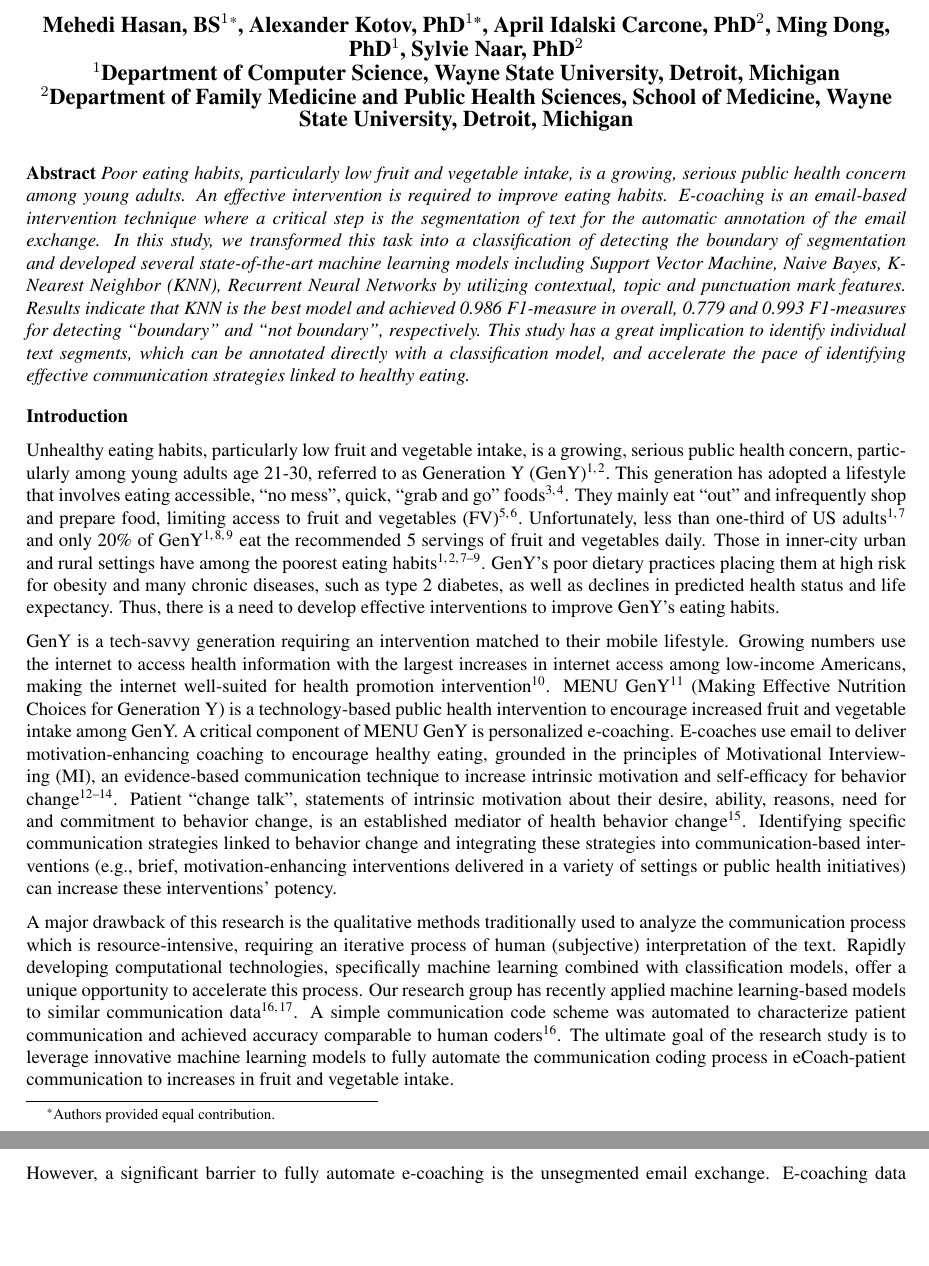
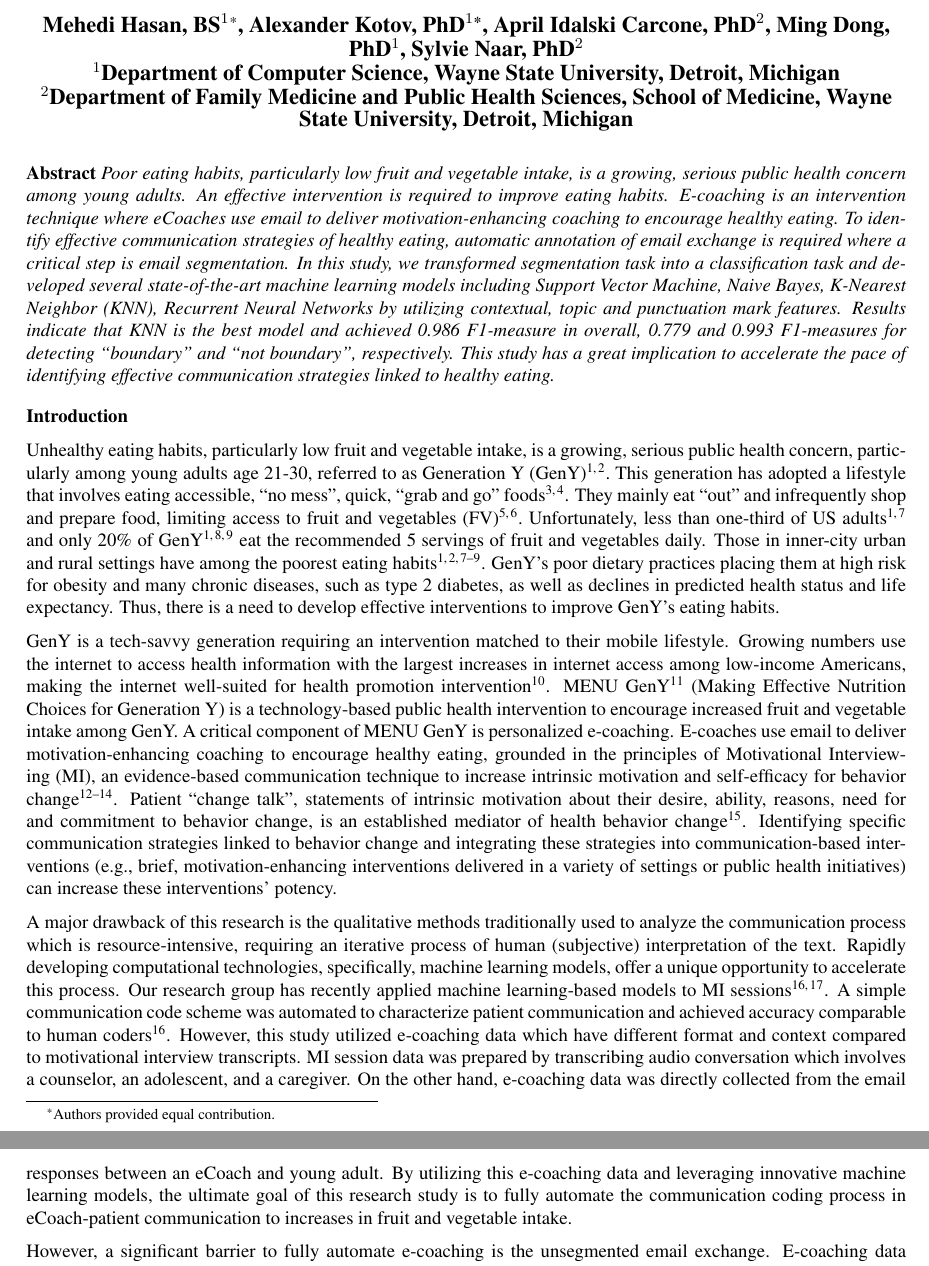
Before and after one commit to teanalab/eCoaching-Text-Segmentation, a LaTeX document (paper-amia-2018/manuscript.tex): two parts of pages 1 and 2 of 9, joined at a grey line, cut so that both start at the same text, the shorter picture padded with empty space. Compiled offline with pdfLaTeX.

Commit message:
update introduction

```diff
--- a/paper-amia-2018/manuscript.tex
+++ b/paper-amia-2018/manuscript.tex
@@ -20,15 +20,15 @@
 \maketitle
 
 \noindent{\bf Abstract}
-\textit{Poor eating habits, particularly low fruit and vegetable intake, is a growing, serious public health concern among young adults. An effective intervention is required to improve eating habits. E-coaching is an email-based intervention technique where a critical step is the segmentation of text for the automatic annotation of the email exchange. In this study, we transformed this task into a classification of detecting the boundary of segmentation and developed several state-of-the-art machine learning models including Support Vector Machine, Naive Bayes, K-Nearest Neighbor (KNN), Recurrent Neural Networks by utilizing contextual, topic and punctuation mark features. Results indicate that KNN is the best model and achieved 0.986 F1-measure in overall, 0.779 and 0.993 F1-measures for detecting ``boundary'' and ``not boundary'', respectively. This study has a great implication to identify individual text segments, which can be annotated directly with a classification model, and accelerate the pace of identifying effective communication strategies linked to healthy eating.}
-
+\textit{Poor eating habits, particularly low fruit and vegetable intake, is a growing, serious public health concern among young adults. An effective intervention is required to improve eating habits. E-coaching is an intervention technique where eCoaches use email to deliver motivation-enhancing coaching to encourage healthy eating. To identify effective communication strategies of healthy eating, automatic annotation of email exchange is required where a critical step is email segmentation. In this study, we transformed segmentation task into a classification task and developed several state-of-the-art machine learning models including Support Vector Machine, Naive Bayes, K-Nearest Neighbor (KNN), Recurrent Neural Networks by utilizing contextual, topic and punctuation mark features. Results indicate that KNN is the best model and achieved 0.986 F1-measure in overall, 0.779 and 0.993 F1-measures for detecting ``boundary'' and ``not boundary'', respectively. This study has a great implication to accelerate the pace of identifying effective communication strategies linked to healthy eating.}
+%identify individual text segments, which can be annotated directly with a classification model, and
 
 \section*{Introduction}
 Unhealthy eating habits, particularly low fruit and vegetable intake, is a growing, serious public health concern, particularly among young adults age 21-30, referred to as Generation Y (GenY)\cite{blanck2008trends,centers2007fruit}. This generation has adopted a lifestyle that involves eating accessible, ``no mess'', quick, ``grab and go'' foods\cite{nebeling2007still,brug1999application}. They mainly eat ``out'' and infrequently shop and prepare food, limiting access to fruit and vegetables (FV)\cite{nelson2009improving,larson2006food}. Unfortunately, less than one-third of US adults\cite{blanck2008trends,ogden2006prevalence} and only 20\% of GenY\cite{blanck2008trends,american2006american,thompson2005dietary} eat the recommended 5 servings of fruit and vegetables daily. Those in inner-city urban and rural settings have among the poorest eating habits\cite{blanck2008trends,centers2007fruit,ogden2006prevalence,american2006american,thompson2005dietary}. GenY's poor dietary practices placing them at high risk for obesity and many chronic diseases, such as type 2 diabetes, as well as declines in predicted health status and life expectancy. Thus, there is a need to develop effective interventions to improve GenY's eating habits.
 
 GenY is a tech-savvy generation requiring an intervention matched to their mobile lifestyle. Growing numbers use the internet to access health information with the largest increases in internet access among low-income Americans, making the internet well-suited for health promotion intervention\cite{strecher2007internet}. MENU GenY\cite{alexander2017motivations} (Making Effective Nutrition Choices for Generation Y) is a technology-based public health intervention to encourage increased fruit and vegetable intake among GenY. A critical component of MENU GenY is personalized e-coaching. E-coaches use email to deliver motivation-enhancing coaching to encourage healthy eating, grounded in the principles of Motivational Interviewing (MI), an evidence-based communication technique to increase intrinsic motivation and self-efficacy for behavior change\cite{miller2012motivational,miller2009ten,miller2009toward}. Patient ``change talk'', statements of intrinsic motivation about their desire, ability, reasons, need for and commitment to behavior change, is an established mediator of health behavior change\cite{apodaca2009mechanisms}. Identifying specific communication strategies linked to behavior change and integrating these strategies into communication-based interventions (e.g., brief, motivation-enhancing interventions delivered in a variety of settings or public health initiatives) can increase these interventions' potency.
 
-A major drawback of this research is the qualitative methods traditionally used to analyze the communication process which is resource-intensive, requiring an iterative process of human (subjective) interpretation of the text. Rapidly developing computational technologies, specifically machine learning combined with classification models, offer a unique opportunity to accelerate this process. Our research group has recently applied machine learning-based models to similar communication data\cite{hasan2016study,kotov2015interpretable}. A simple communication code scheme was automated to characterize patient communication and achieved accuracy comparable to human coders\cite{hasan2016study}. The ultimate goal of the research study is to leverage innovative machine learning models to fully automate the communication coding process in eCoach-patient communication to increases in fruit and vegetable intake.
+A major drawback of this research is the qualitative methods traditionally used to analyze the communication process which is resource-intensive, requiring an iterative process of human (subjective) interpretation of the text. Rapidly developing computational technologies, specifically, machine learning models, offer a unique opportunity to accelerate this process. Our research group has recently applied machine learning-based models to MI sessions \cite{hasan2016study,kotov2015interpretable}. A simple communication code scheme was automated to characterize patient communication and achieved accuracy comparable to human coders\cite{hasan2016study}. However, this study utilized e-coaching data which have different format and context compared to motivational interview transcripts. MI session data was prepared by transcribing audio conversation which involves a counselor, an adolescent, and a caregiver. On the other hand, e-coaching data was directly collected from the email responses between an eCoach and young adult. By utilizing this e-coaching data and leveraging innovative machine learning models, the ultimate goal of this research study is to fully automate the communication coding process in eCoach-patient communication to increases in fruit and vegetable intake.
 
 However, a significant barrier to fully automate e-coaching is the unsegmented email exchange. E-coaching data comprised of email responses which need to be segmented into groups of MI behaviors for developing an automatic classification of clinical interactions. However, automatic segmentation of e-coaching intervention sessions is a challenging task due to the 2 important reasons. First, the email is an unstructured text that contains informal email exchange in non-traditional formats. Second, a text segment not necessarily belongs to the entire sentence or collection of sentences. One sentence can be segmented into several MI behaviors and vice versa. Figure~\ref{fig:text-segment} illustrates the segmentation of an e-coaching email exchange where the first sentence segmented into 2 different MI behaviors. On the other hand, fourth and fifth segments contain only one and multiple sentences, respectively.
 
```
Also changed, not shown: paper-amia-2018/manuscript.pdf, paper-amia-2018/manuscript.tex (2 more changed lines).
